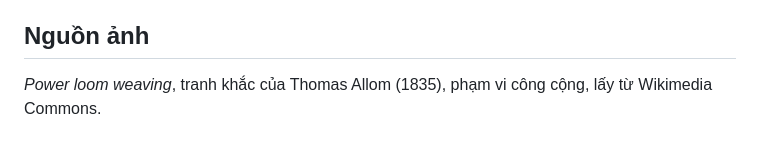
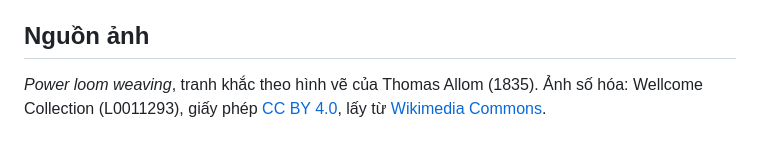
Before and after one commit to TamNHD/mat-thu-do, a Markdown page: README.md, the part around the change. Drawn GitHub-style.

Commit message:
README: ghi đúng nguồn và giấy phép ảnh (Wellcome Collection, CC BY 4.0)

```diff
--- a/README.md
+++ b/README.md
@@ -110,4 +110,4 @@ Mã gồm 5 chữ số là tháng và năm thành lập Đảng: **2/1930**, t
 Game nằm gọn trong một file `index.html` (đã nhúng sẵn ảnh), tải về rồi mở bằng trình duyệt là chơi được.
 
 ## Nguồn ảnh
-*Power loom weaving*, tranh khắc của Thomas Allom (1835), phạm vi công cộng, lấy từ Wikimedia Commons.
+*Power loom weaving*, tranh khắc theo hình vẽ của Thomas Allom (1835). Ảnh số hóa: Wellcome Collection (L0011293), giấy phép [CC BY 4.0](https://creativecommons.org/licenses/by/4.0/), lấy từ [Wikimedia Commons](https://commons.wikimedia.org/wiki/File:Power_loom_weaving._Wellcome_L0011293.jpg).
```
